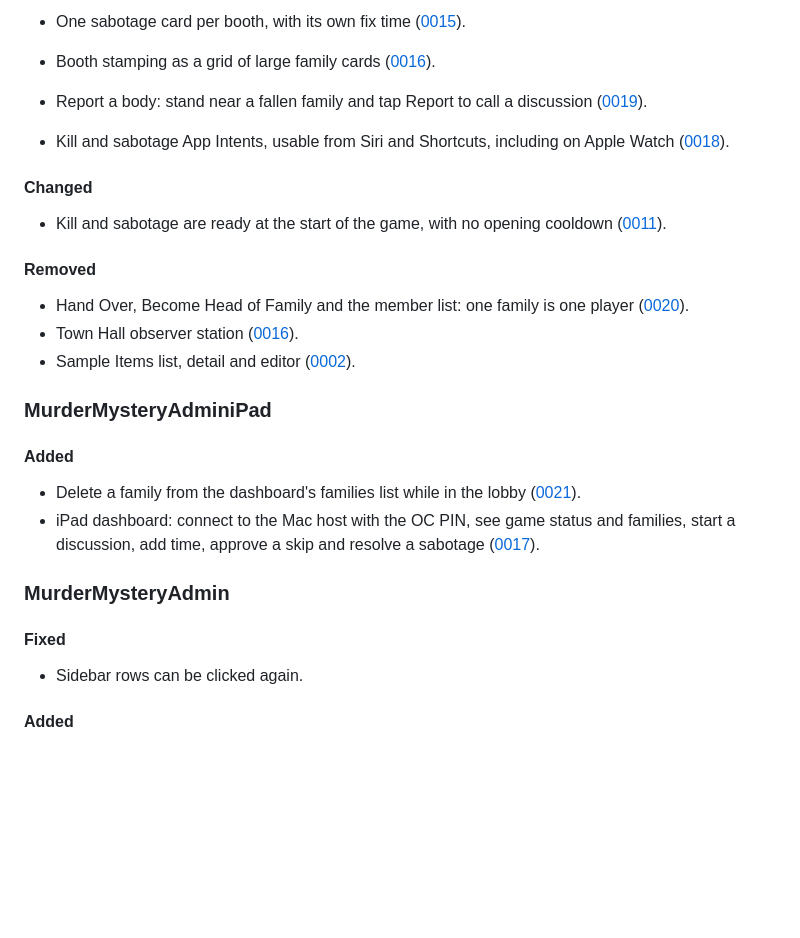
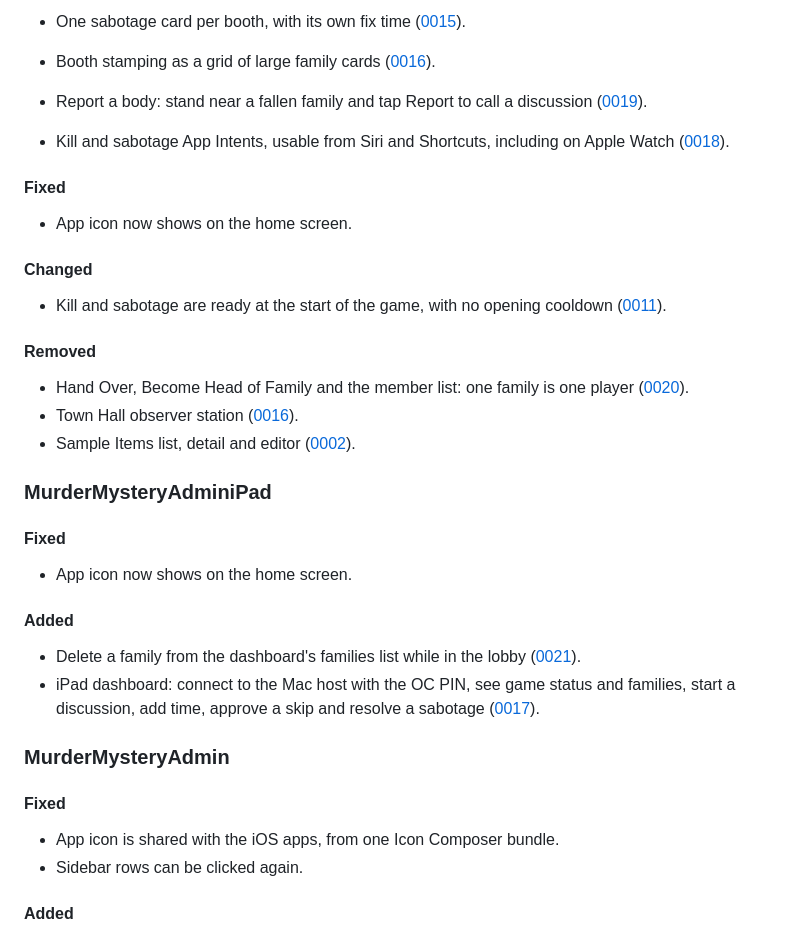
Before and after one commit to Andrew4Coding/academy-murder-mystery, a Markdown page: CHANGELOG.md, the part around the change. Rendered like a GitHub page; blank space fills up the shorter version.

Commit message:
docs: [AND] add changelog entries for app icon fix

```diff
--- a/CHANGELOG.md
+++ b/CHANGELOG.md
@@ -26,6 +26,10 @@ Tooling and refactors that users can't see don't go here.
 - Report a body: stand near a fallen family and tap Report to call a discussion ([0019](specs/features/0019-report-body.md)).
 - Kill and sabotage App Intents, usable from Siri and Shortcuts, including on Apple Watch ([0018](specs/apps/ios/features/0018-watch-intents.md)).
 
+#### Fixed
+
+- App icon now shows on the home screen.
+
 #### Changed
 
 - Kill and sabotage are ready at the start of the game, with no opening cooldown ([0011](specs/features/0011-lifecycle-bugfixes.md)).
@@ -38,6 +42,10 @@ Tooling and refactors that users can't see don't go here.
 
 ### MurderMysteryAdminiPad
 
+#### Fixed
+
+- App icon now shows on the home screen.
+
 #### Added
 
 - Delete a family from the dashboard's families list while in the lobby ([0021](specs/features/0021-delete-families.md)).
@@ -47,6 +55,7 @@ Tooling and refactors that users can't see don't go here.
 
 #### Fixed
 
+- App icon is shared with the iOS apps, from one Icon Composer bundle.
 - Sidebar rows can be clicked again.
 
 #### Added
```
